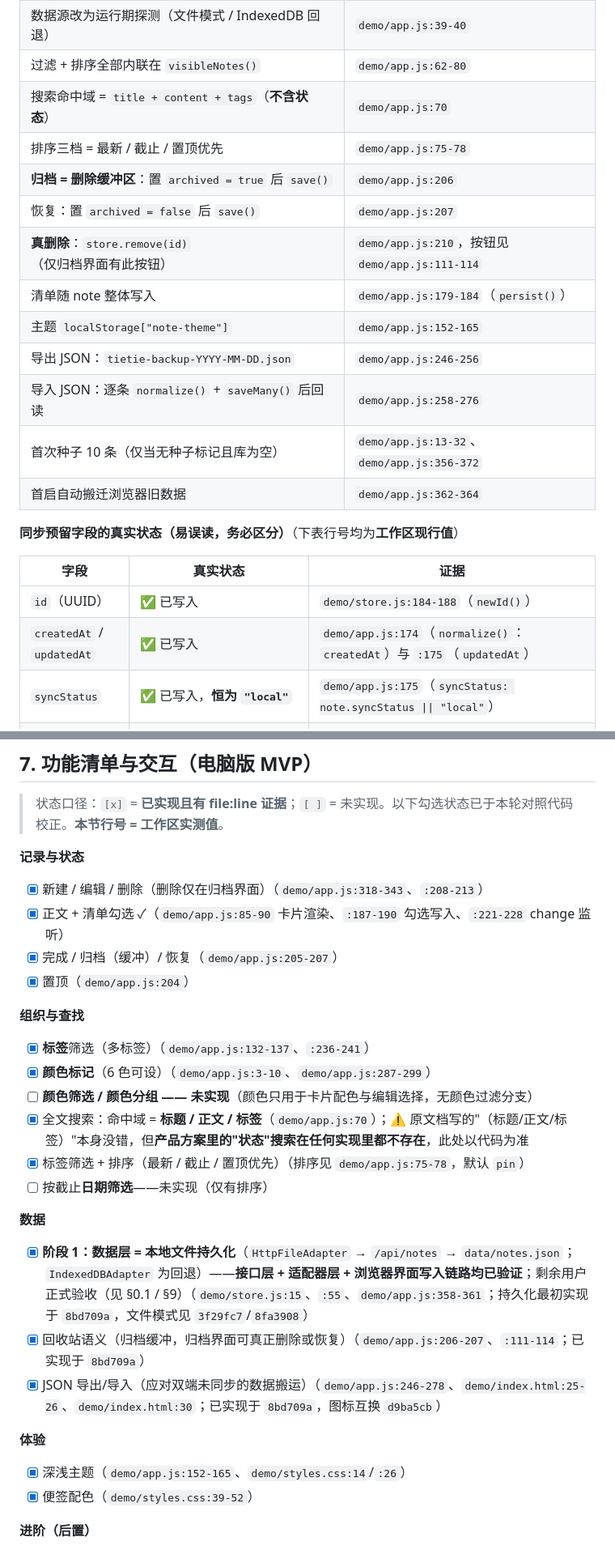
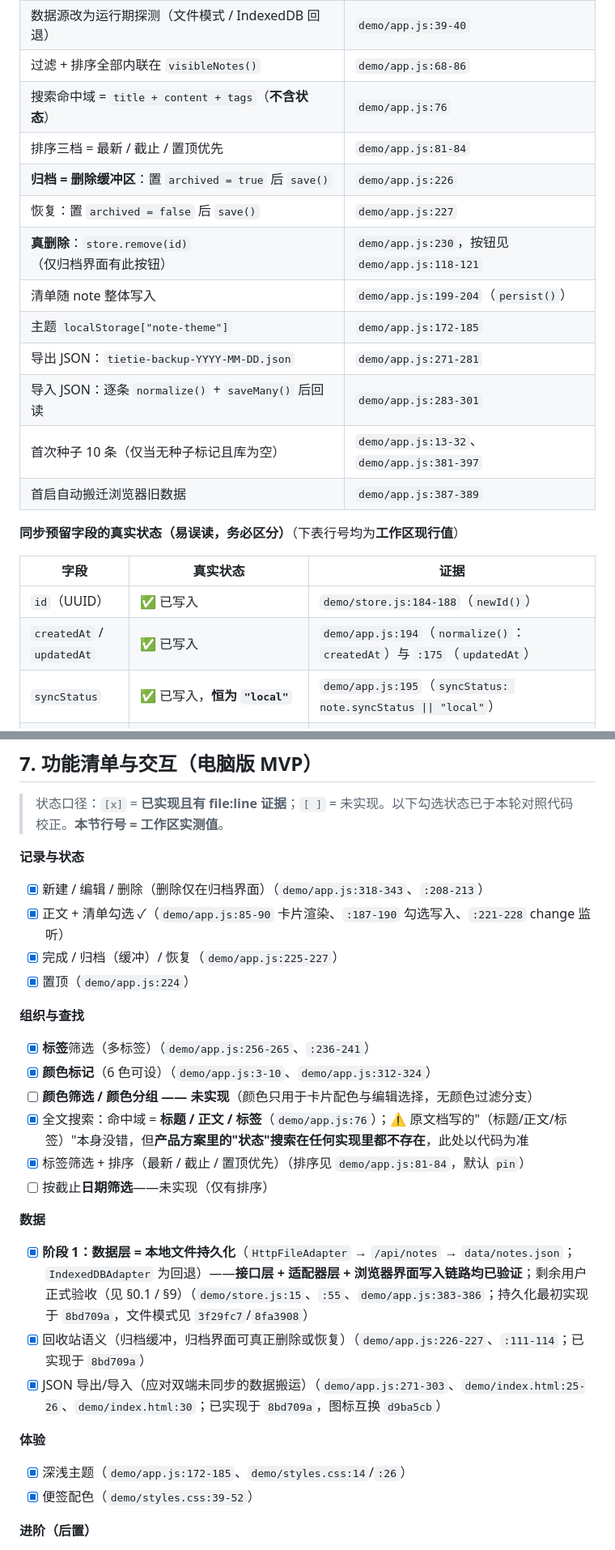
Before and after one commit to xingyin846/SnugNote, a Markdown page: 详细设计.md, 2 parts joined by grey strips. Shown at 81% size. GitHub-like rendering.

```diff
--- a/详细设计.md
+++ b/详细设计.md
@@ -39,26 +39,26 @@
 |---|---|
 | 视图状态 `{ nav, sort:"pin", query, tag }`，**默认排序 = 置顶优先** | `demo/app.js:36` |
 | 数据源改为运行期探测（文件模式 / IndexedDB 回退） | `demo/app.js:39-40` |
-| 过滤 + 排序全部内联在 `visibleNotes()` | `demo/app.js:62-80` |
-| 搜索命中域 = `title + content + tags`（**不含状态**） | `demo/app.js:70` |
-| 排序三档 = 最新 / 截止 / 置顶优先 | `demo/app.js:75-78` |
-| **归档 = 删除缓冲区**：置 `archived = true` 后 `save()` | `demo/app.js:206` |
-| 恢复：置 `archived = false` 后 `save()` | `demo/app.js:207` |
-| **真删除**：`store.remove(id)`（仅归档界面有此按钮） | `demo/app.js:210`，按钮见 `demo/app.js:111-114` |
-| 清单随 note 整体写入 | `demo/app.js:179-184`（`persist()`） |
-| 主题 `localStorage["note-theme"]` | `demo/app.js:152-165` |
-| 导出 JSON：`tietie-backup-YYYY-MM-DD.json` | `demo/app.js:246-256` |
-| 导入 JSON：逐条 `normalize()` + `saveMany()` 后回读 | `demo/app.js:258-276` |
-| 首次种子 10 条（仅当无种子标记且库为空） | `demo/app.js:13-32`、`demo/app.js:356-372` |
-| 首启自动搬迁浏览器旧数据 | `demo/app.js:362-364` |
+| 过滤 + 排序全部内联在 `visibleNotes()` | `demo/app.js:68-86` |
+| 搜索命中域 = `title + content + tags`（**不含状态**） | `demo/app.js:76` |
+| 排序三档 = 最新 / 截止 / 置顶优先 | `demo/app.js:81-84` |
+| **归档 = 删除缓冲区**：置 `archived = true` 后 `save()` | `demo/app.js:226` |
+| 恢复：置 `archived = false` 后 `save()` | `demo/app.js:227` |
+| **真删除**：`store.remove(id)`（仅归档界面有此按钮） | `demo/app.js:230`，按钮见 `demo/app.js:118-121` |
+| 清单随 note 整体写入 | `demo/app.js:199-204`（`persist()`） |
+| 主题 `localStorage["note-theme"]` | `demo/app.js:172-185` |
+| 导出 JSON：`tietie-backup-YYYY-MM-DD.json` | `demo/app.js:271-281` |
+| 导入 JSON：逐条 `normalize()` + `saveMany()` 后回读 | `demo/app.js:283-301` |
+| 首次种子 10 条（仅当无种子标记且库为空） | `demo/app.js:13-32`、`demo/app.js:381-397` |
+| 首启自动搬迁浏览器旧数据 | `demo/app.js:387-389` |
 
 **同步预留字段的真实状态（易误读，务必区分）**（下表行号均为**工作区现行值**）
 
 | 字段 | 真实状态 | 证据 |
 |---|---|---|
 | `id`（UUID） | ✅ 已写入 | `demo/store.js:184-188`（`newId()`） |
-| `createdAt` / `updatedAt` | ✅ 已写入 | `demo/app.js:174`（`normalize()`：`createdAt`）与 `:175`（`updatedAt`） |
-| `syncStatus` | ✅ 已写入，**恒为 `"local"`** | `demo/app.js:175`（`syncStatus: note.syncStatus \|\| "local"`） |
+| `createdAt` / `updatedAt` | ✅ 已写入 | `demo/app.js:194`（`normalize()`：`createdAt`）与 `:175`（`updatedAt`） |
+| `syncStatus` | ✅ 已写入，**恒为 `"local"`** | `demo/app.js:195`（`syncStatus: note.syncStatus \|\| "local"`） |
 | `deletedAt` | ⛔ **从未被赋值**：仅 `demo/store.js:11` 注释声明为预留 | 全仓库 grep `deletedAt` 仅命中 `demo/store.js:11` 一处代码注释（其余命中都在文档里）；历史基准 `fde48ae` 版该声明位于 `:5` |
 
 > 结论：**archived 才是当前实现的软删除缓冲**；`deletedAt` 是**阶段 2/3 同步预留字段，当前未写入**。任何"已实现软删除时间戳"的说法都不成立。
@@ -338,24 +338,24 @@ interface StorageAdapter {
 **记录与状态**
 - [x] 新建 / 编辑 / 删除（删除仅在归档界面）（`demo/app.js:318-343`、`:208-213`）
 - [x] 正文 + 清单勾选 ✓（`demo/app.js:85-90` 卡片渲染、`:187-190` 勾选写入、`:221-228` change 监听）
-- [x] 完成 / 归档（缓冲）/ 恢复（`demo/app.js:205-207`）
-- [x] 置顶（`demo/app.js:204`）
+- [x] 完成 / 归档（缓冲）/ 恢复（`demo/app.js:225-227`）
+- [x] 置顶（`demo/app.js:224`）
 
 **组织与查找**
-- [x] **标签**筛选（多标签）（`demo/app.js:132-137`、`:236-241`）
-- [x] **颜色标记**（6 色可设）（`demo/app.js:3-10`、`demo/app.js:287-299`）
+- [x] **标签**筛选（多标签）（`demo/app.js:256-265`、`:236-241`）
+- [x] **颜色标记**（6 色可设）（`demo/app.js:3-10`、`demo/app.js:312-324`）
 - [ ] **颜色筛选 / 颜色分组 —— 未实现**（颜色只用于卡片配色与编辑选择，无颜色过滤分支）
-- [x] 全文搜索：命中域 = **标题 / 正文 / 标签**（`demo/app.js:70`）；⚠️ 原文档写的"（标题/正文/标签）"本身没错，但**产品方案里的"状态"搜索在任何实现里都不存在**，此处以代码为准
-- [x] 标签筛选 + 排序（最新 / 截止 / 置顶优先）（排序见 `demo/app.js:75-78`，默认 `pin`）
+- [x] 全文搜索：命中域 = **标题 / 正文 / 标签**（`demo/app.js:76`）；⚠️ 原文档写的"（标题/正文/标签）"本身没错，但**产品方案里的"状态"搜索在任何实现里都不存在**，此处以代码为准
+- [x] 标签筛选 + 排序（最新 / 截止 / 置顶优先）（排序见 `demo/app.js:81-84`，默认 `pin`）
 - [ ] 按截止**日期筛选**——未实现（仅有排序）
 
 **数据**
-- [x] **阶段 1：数据层 = 本地文件持久化**（`HttpFileAdapter` → `/api/notes` → `data/notes.json`；`IndexedDBAdapter` 为回退）——**接口层 + 适配器层 + 浏览器界面写入链路均已验证**；剩余用户正式验收（见 §0.1 / §9）（`demo/store.js:15`、`:55`、`demo/app.js:358-361`；持久化最初实现于 `8bd709a`，文件模式见 `3f29fc7`/`8fa3908`）
-- [x] 回收站语义（归档缓冲，归档界面可真正删除或恢复）（`demo/app.js:206-207`、`:111-114`；已实现于 `8bd709a`）
-- [x] JSON 导出/导入（应对双端未同步的数据搬运）（`demo/app.js:246-278`、`demo/index.html:25-26`、`demo/index.html:30`；已实现于 `8bd709a`，图标互换 `d9ba5cb`）
+- [x] **阶段 1：数据层 = 本地文件持久化**（`HttpFileAdapter` → `/api/notes` → `data/notes.json`；`IndexedDBAdapter` 为回退）——**接口层 + 适配器层 + 浏览器界面写入链路均已验证**；剩余用户正式验收（见 §0.1 / §9）（`demo/store.js:15`、`:55`、`demo/app.js:383-386`；持久化最初实现于 `8bd709a`，文件模式见 `3f29fc7`/`8fa3908`）
+- [x] 回收站语义（归档缓冲，归档界面可真正删除或恢复）（`demo/app.js:226-227`、`:111-114`；已实现于 `8bd709a`）
+- [x] JSON 导出/导入（应对双端未同步的数据搬运）（`demo/app.js:271-303`、`demo/index.html:25-26`、`demo/index.html:30`；已实现于 `8bd709a`，图标互换 `d9ba5cb`）
 
 **体验**
-- [x] 深浅主题（`demo/app.js:152-165`、`demo/styles.css:14`/`:26`）
+- [x] 深浅主题（`demo/app.js:172-185`、`demo/styles.css:14`/`:26`）
 - [x] 便签配色（`demo/styles.css:39-52`）
 
 **进阶（后置）**
```
Also changed, not shown: other parts of 详细设计.md (+13 -13 lines), 产品方案分析.md (+15 -15 lines), 对话总结.md (+5 -5 lines).
